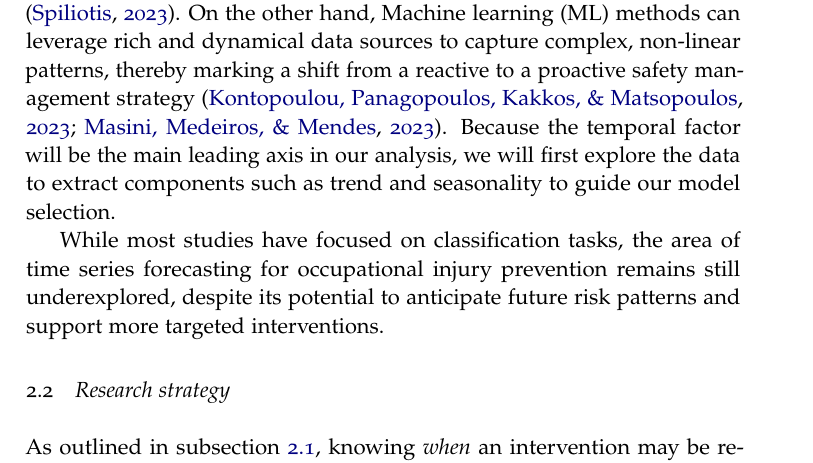
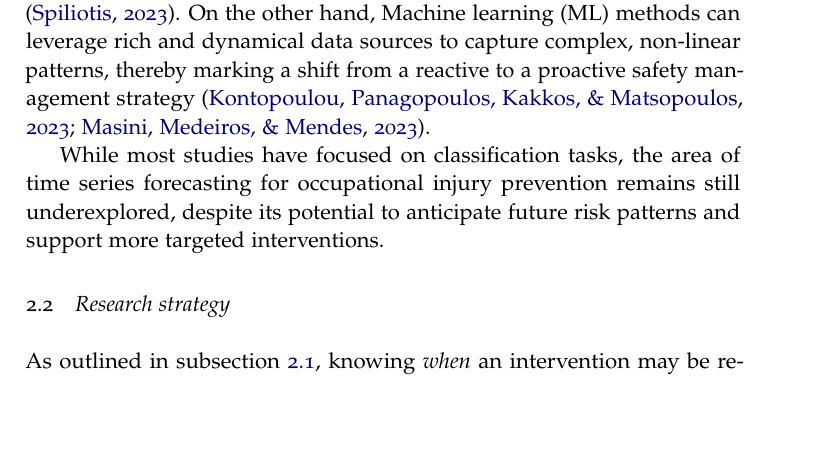
Before and after one commit to cocomazzi/severe_injury_forecasting_thesis, a LaTeX paper (paper/main.tex): part of page 5 of 46, cut so that both start at the same text, the shorter picture padded with empty space. Compiled offline with pdfLaTeX.

Commit message:
update thesis

```diff
--- a/paper/main.tex
+++ b/paper/main.tex
@@ -107,7 +107,7 @@ Traditional prevention measures to reduce occupational injury risk include compl
 
 For these reasons, real-time responsiveness has become crucial to further mitigate workplace injury risks. The integration of the Internet of Things technologies into the workplace allows for a continuous streaming of data coming from sensors, wearables, and smart equipment, supporting constant monitoring of safety conditions and triggering timely preventive actions \citep{michaels_osha_2025}.
 
-From a scientific point of view, this complex data flow may pose a challenge to traditional time series methods such as Error, Trend, Seasonal models (ETS), autoregressive integrated moving average (ARIMA) and its seasonal extension (SARIMA), which have long served as standard baselines for forecasting tasks in the public-health domain. These models provide statistically grounded forecasts that often perform well in settings with clear seasonal structure and relatively smooth temporal dynamics \citep{spiliotis_time_2023}. On the other hand, Machine learning (ML) methods can leverage rich and dynamical data sources to capture complex, non-linear patterns, thereby marking a shift from a reactive to a proactive safety management strategy \citep{masini_machine_2023, kontopoulou_review_2023}. Because the temporal factor will be the main leading axis in our analysis, we will first explore the data to extract components such as trend and seasonality to guide our model selection.
+From a scientific point of view, this complex data flow may pose a challenge to traditional time series methods such as Error, Trend, Seasonal models (ETS), autoregressive integrated moving average (ARIMA) and its seasonal extension (SARIMA), which have long served as standard baselines for forecasting tasks in the public-health domain. These models provide statistically grounded forecasts that often perform well in settings with clear seasonal structure and relatively smooth temporal dynamics \citep{spiliotis_time_2023}. On the other hand, Machine learning (ML) methods can leverage rich and dynamical data sources to capture complex, non-linear patterns, thereby marking a shift from a reactive to a proactive safety management strategy \citep{masini_machine_2023, kontopoulou_review_2023}.
 
 While most studies have focused on classification tasks, the area of time series forecasting for occupational injury prevention remains still underexplored, despite its potential to anticipate future risk patterns and support more targeted interventions.
 
```
Also changed, not shown: paper/figures/NAICS_distribution.png (added), paper/figures/daily_hosp_3_states.png (added), paper/figures/monthly_injuries_2024.png (added), paper/figures/weekday_injuries_2024.png (added).
